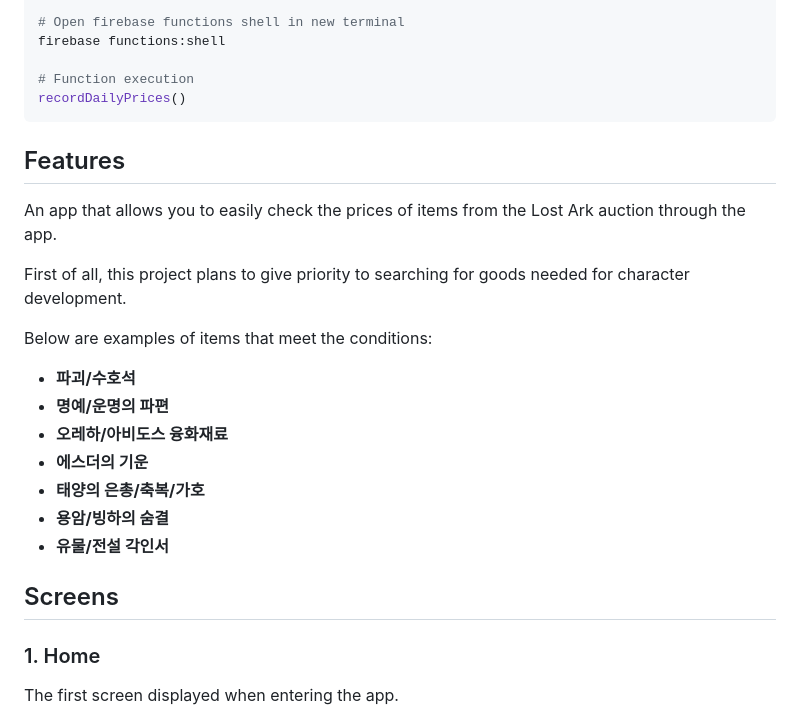
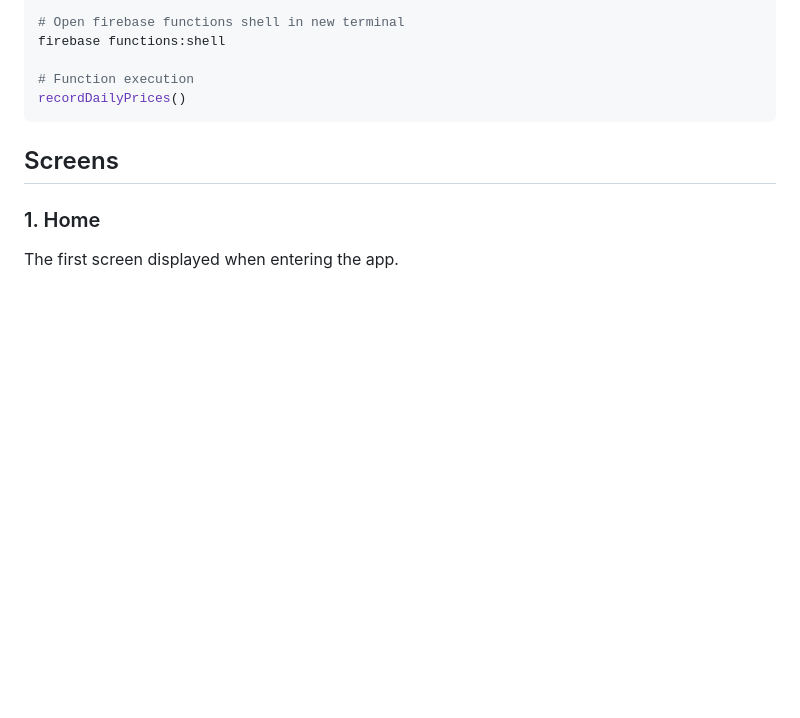
Before and after one commit to augusstt06/loa_market, a Markdown page: README.md, the part around one of its changes. GitHub-like rendering; blank space fills up the shorter version.

````diff
--- a/README.md
+++ b/README.md
@@ -43,22 +81,6 @@ firebase functions:shell
 # Function execution
 recordDailyPrices()
 ```
-
-## Features
-
-An app that allows you to easily check the prices of items from the Lost Ark auction through the app.
-
-First of all, this project plans to give priority to searching for goods needed for character development.
-
-Below are examples of items that meet the conditions:
-
-- **파괴/수호석**
-- **명예/운명의 파편**
-- **오레하/아비도스 융화재료**
-- **에스더의 기운**
-- **태양의 은총/축복/가호**
-- **용암/빙하의 숨결**
-- **유물/전설 각인서**
 
 ## Screens
 
````
Also changed, not shown: other parts of README.md (+41 -4 lines).
